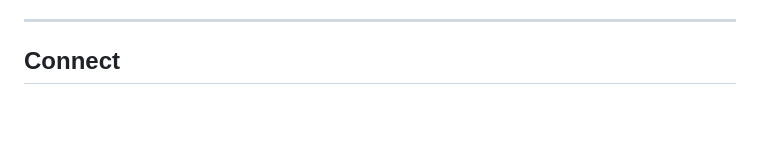
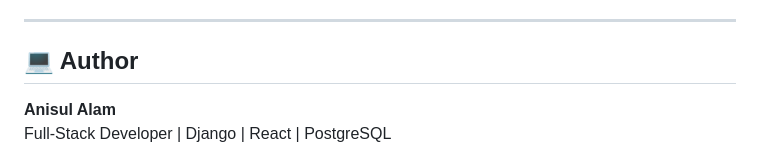
Before and after one commit to anis191/SkyBound, a Markdown page: README.md, the part around one of its changes. Rendered like a GitHub page; blank space fills up the shorter version.

Commit message:
update-readme

```diff
--- a/README.md
+++ b/README.md
@@ -118,5 +118,7 @@ This project is **MIT Licensed** – see the [LICENSE](LICENSE) file for details
 
 ---
 
-## Connect
+## 💻 Author
+**Anisul Alam**
+Full-Stack Developer | Django | React | PostgreSQL
 
```
Also changed, not shown: other parts of README.md (+2 -2 lines).
